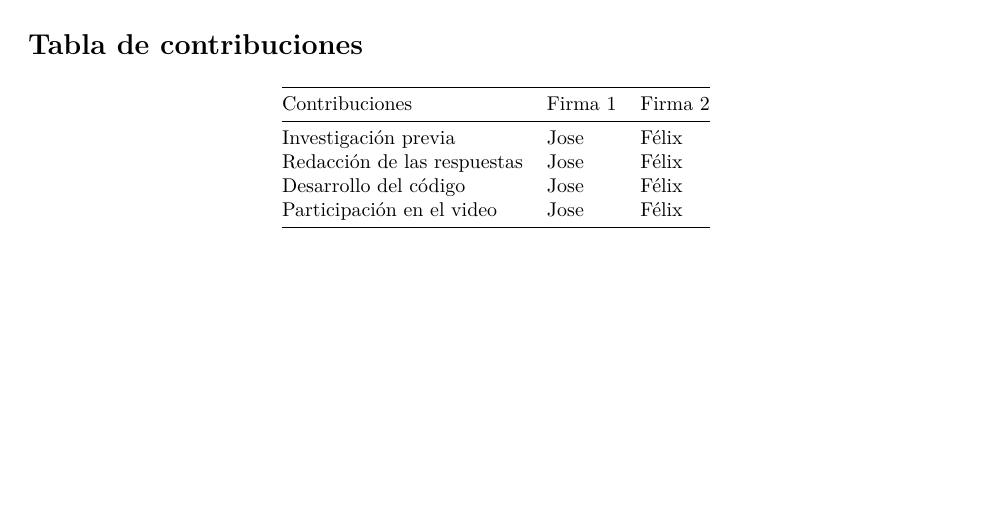
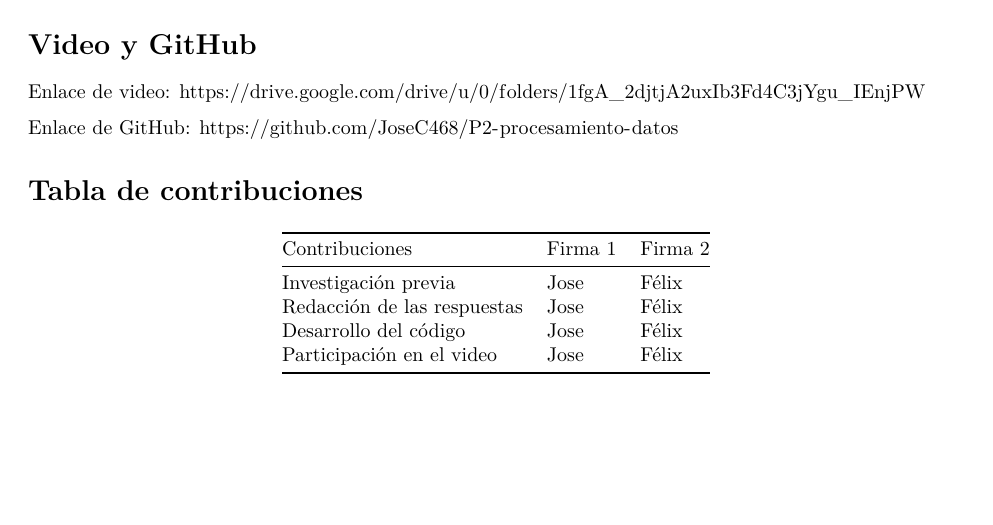
Before and after one commit to JoseC468/P2-procesamiento-datos, an R Markdown document (code/Informe_procesamiento.Rmd): part of page 12 of 12, cut at the place of the change. Rendered offline with R 4.5, knitr and Pandoc, then LaTeX, with nearby package versions; some code elsewhere in the file could not run offline.

Commit message:
'update'

````diff
--- a/code/Prac02_T_mucha_enriquez_v2.Rmd
+++ b/code/Informe_procesamiento.Rmd
@@ -851,6 +851,12 @@ write.csv(input_data_mapa, file = "../data/datos_properati_out.csv")
 
 ```
 
+# Video y GitHub
+
+Enlace de video: https://drive.google.com/drive/u/0/folders/1fgA_2djtjA2uxIb3Fd4C3jYgu_IEnjPW
+
+Enlace de GitHub: https://github.com/JoseC468/P2-procesamiento-datos
+
 # Tabla de contribuciones
 
 | Contribuciones | Firma 1 | Firma 2 |
````
Also changed, not shown: Presentacion_ppt.pdf (added), 6 other files.
